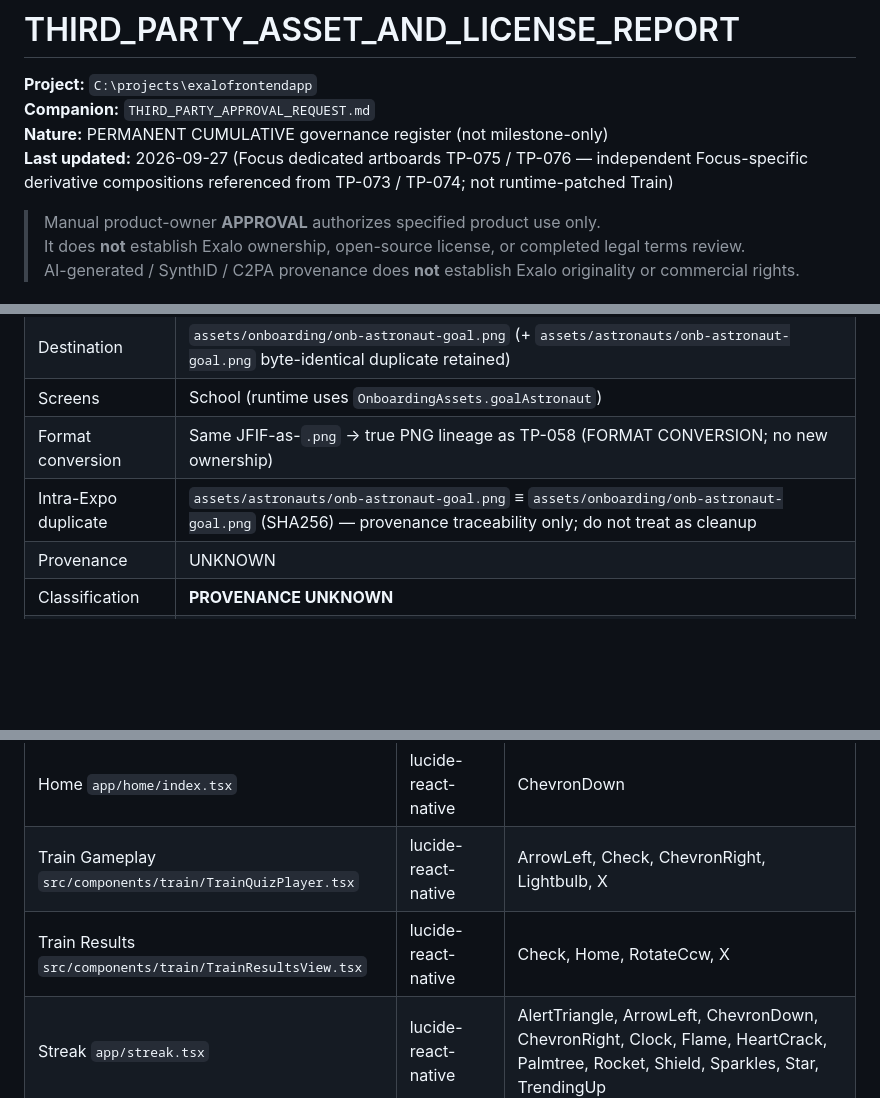
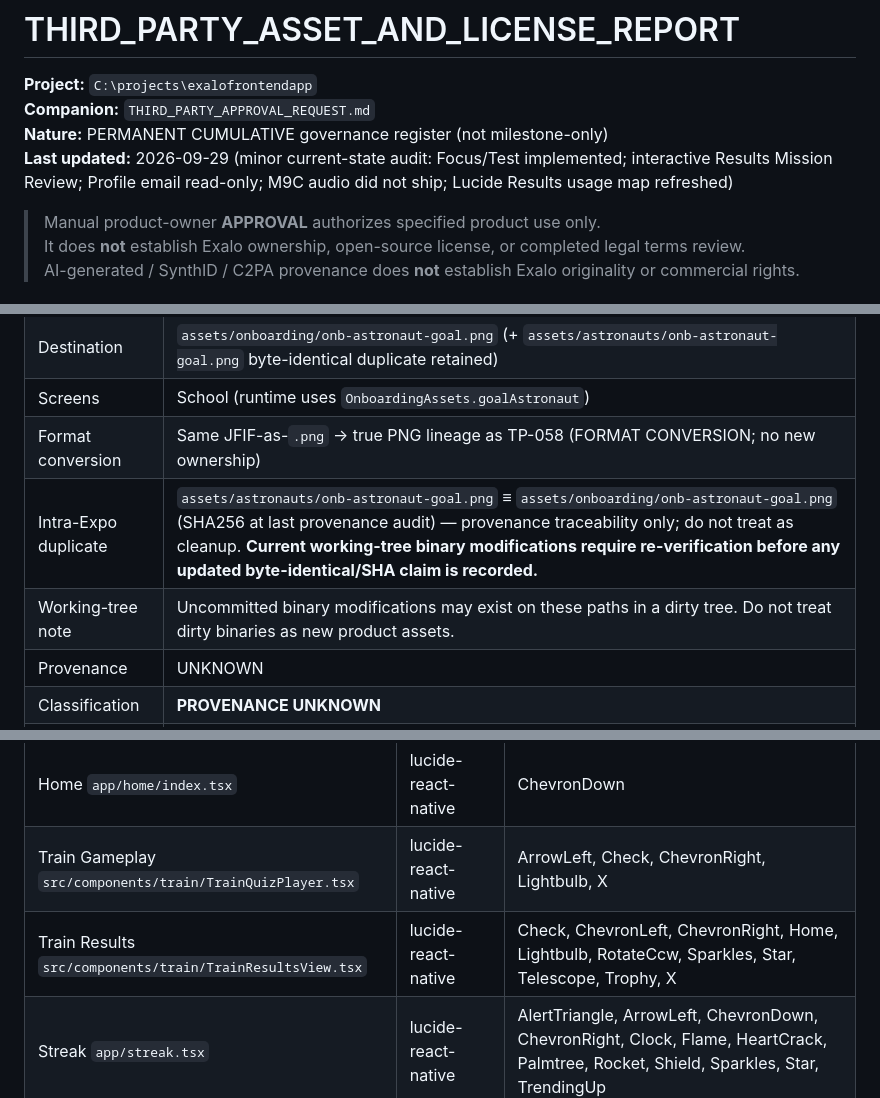
Before and after one commit to exaloadmins-code/exalofrontendapp, a Markdown page: THIRD_PARTY_ASSET_AND_LICENSE_REPORT.md, 3 parts joined by grey strips. GitHub-like rendering; blank space fills up the shorter version.

```diff
--- a/THIRD_PARTY_ASSET_AND_LICENSE_REPORT.md
+++ b/THIRD_PARTY_ASSET_AND_LICENSE_REPORT.md
@@ -3,7 +3,7 @@
 **Project:** `C:\projects\exalofrontendapp`
 **Companion:** `THIRD_PARTY_APPROVAL_REQUEST.md`
 **Nature:** PERMANENT CUMULATIVE governance register (not milestone-only)
-**Last updated:** 2026-09-27 (Focus dedicated artboards TP-075 / TP-076 — independent Focus-specific derivative compositions referenced from TP-073 / TP-074; not runtime-patched Train)
+**Last updated:** 2026-09-29 (minor current-state audit: Focus/Test implemented; interactive Results Mission Review; Profile email read-only; M9C audio did not ship; Lucide Results usage map refreshed)
 
 > Manual product-owner **APPROVAL** authorizes specified product use only.
 > It does **not** establish Exalo ownership, open-source license, or completed legal terms review.
@@ -239,7 +270,8 @@ REVIEWED — NO NEW MATERIAL INTRODUCED BY HOME LANDSCAPE CORRECTION.
 | Destination | `assets/onboarding/onb-astronaut-goal.png` (+ `assets/astronauts/onb-astronaut-goal.png` byte-identical duplicate retained) |
 | Screens | School (runtime uses `OnboardingAssets.goalAstronaut`) |
 | Format conversion | Same JFIF-as-`.png` → true PNG lineage as TP-058 (FORMAT CONVERSION; no new ownership) |
-| Intra-Expo duplicate | `assets/astronauts/onb-astronaut-goal.png` ≡ `assets/onboarding/onb-astronaut-goal.png` (SHA256) — provenance traceability only; do not treat as cleanup |
+| Intra-Expo duplicate | `assets/astronauts/onb-astronaut-goal.png` ≡ `assets/onboarding/onb-astronaut-goal.png` (SHA256 at last provenance audit) — provenance traceability only; do not treat as cleanup. **Current working-tree binary modifications require re-verification before any updated byte-identical/SHA claim is recorded.** |
+| Working-tree note | Uncommitted binary modifications may exist on these paths in a dirty tree. Do not treat dirty binaries as new product assets. |
 | Provenance | UNKNOWN |
 | Classification | **PROVENANCE UNKNOWN** |
 | License | UNKNOWN — LICENSE REVIEW REQUIRED |
@@ -473,7 +506,7 @@ Approved items remain **THIRD-PARTY — LICENSE UNKNOWN** or **PROVENANCE UNKNOW
 | --- | --- | --- |
 | Home `app/home/index.tsx` | lucide-react-native | ChevronDown |
 | Train Gameplay `src/components/train/TrainQuizPlayer.tsx` | lucide-react-native | ArrowLeft, Check, ChevronRight, Lightbulb, X |
-| Train Results `src/components/train/TrainResultsView.tsx` | lucide-react-native | Check, Home, RotateCcw, X |
+| Train Results `src/components/train/TrainResultsView.tsx` | lucide-react-native | Check, ChevronLeft, ChevronRight, Home, Lightbulb, RotateCcw, Sparkles, Star, Telescope, Trophy, X |
 | Streak `app/streak.tsx` | lucide-react-native | AlertTriangle, ArrowLeft, ChevronDown, ChevronRight, Clock, Flame, HeartCrack, Palmtree, Rocket, Shield, Sparkles, Star, TrendingUp |
 | Badges `app/badges.tsx` | lucide-react-native | ArrowLeft, Award, ChevronDown, Hourglass, Lock, Sparkles |
 | Score `app/score.tsx` | lucide-react-native | ArrowLeft, ChevronDown, Mountain, Repeat, Target, Zap |
```
Also changed, not shown: other parts of THIRD_PARTY_ASSET_AND_LICENSE_REPORT.md (+48 -13 lines).
